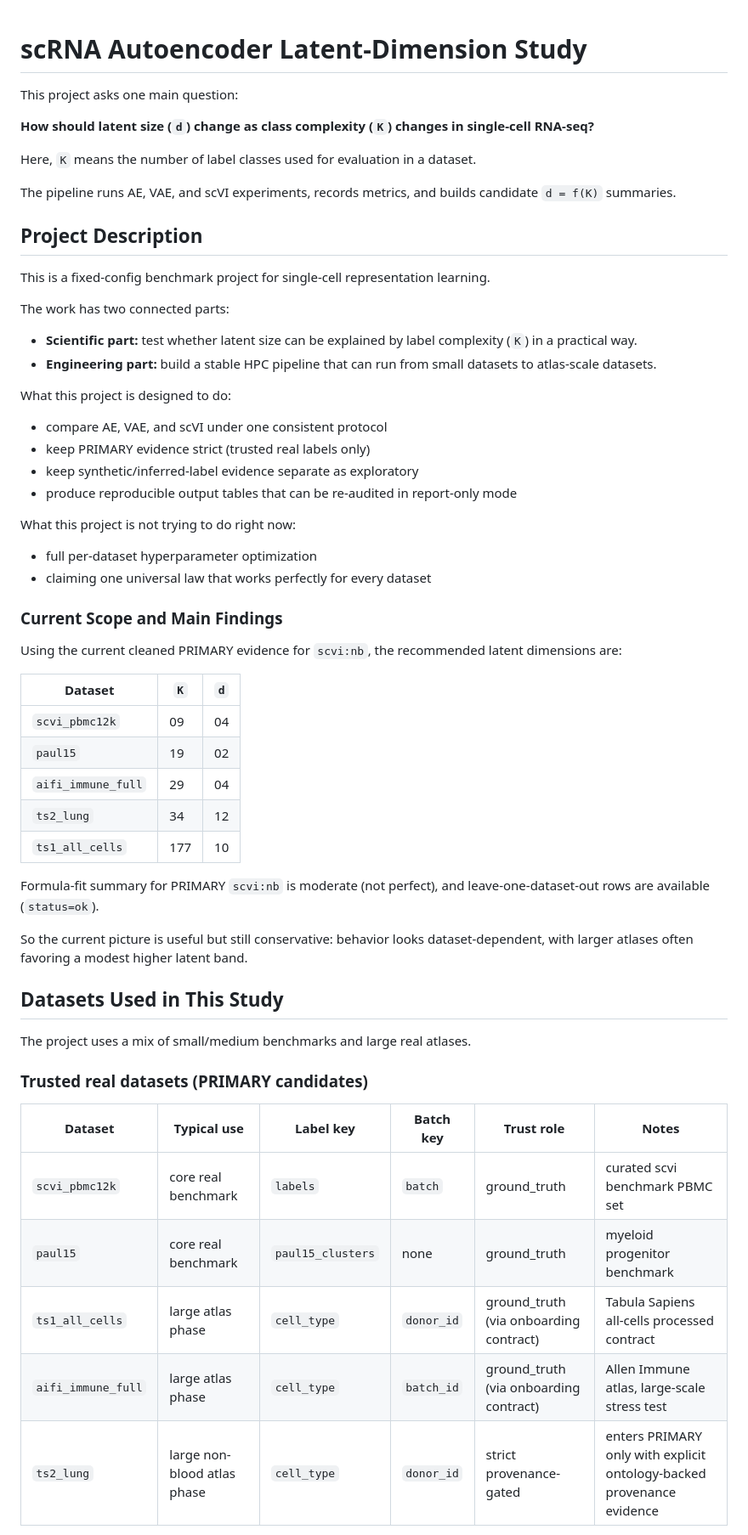
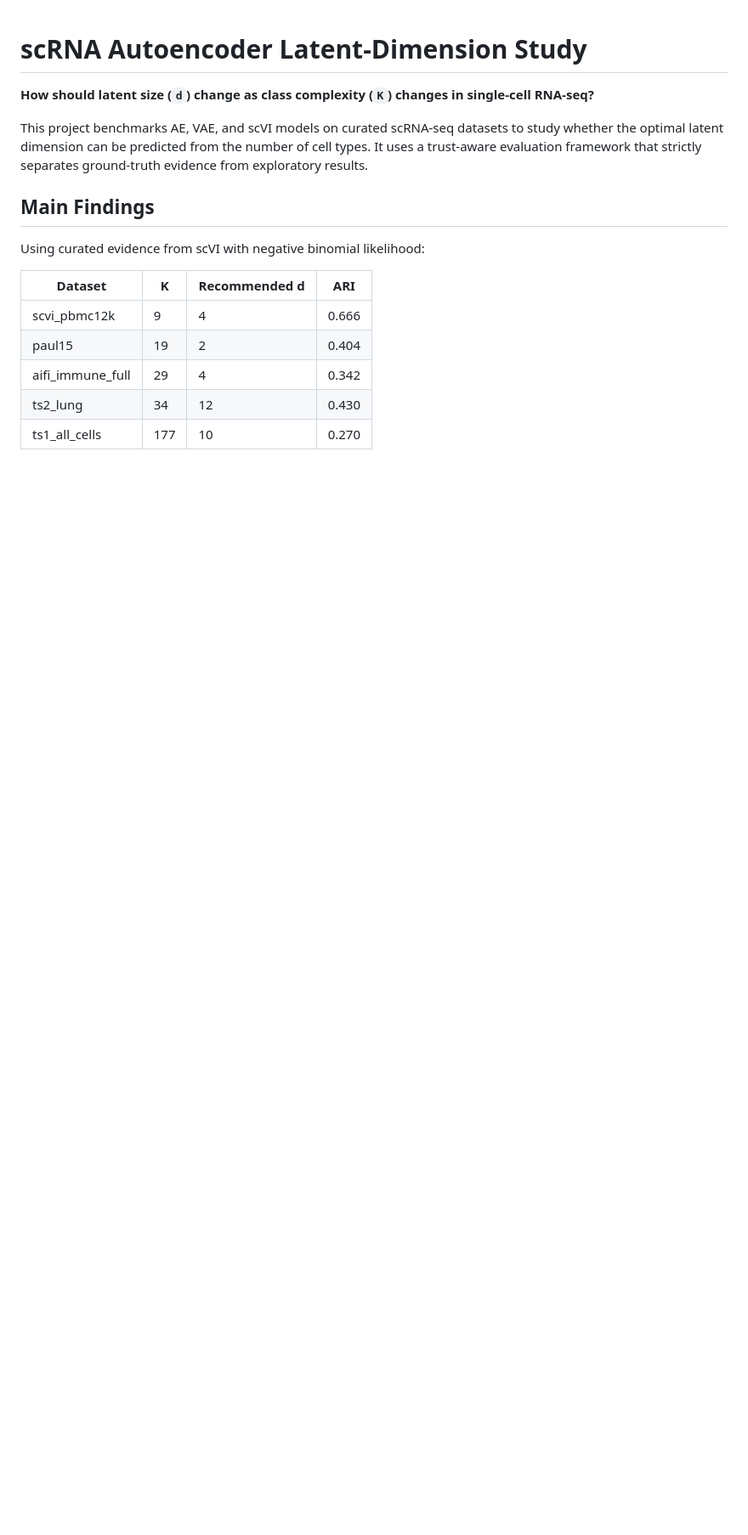
Before and after one commit to annus3/scRNA-latent-AE, a Markdown page: README.md, the part around one of its changes. Shown at 85% size. Drawn GitHub-style; blank space fills up the shorter version.

Commit message:
README 2.0

```diff
--- a/README.md
+++ b/README.md
@@ -1,61 +1,18 @@
 # scRNA Autoencoder Latent-Dimension Study
-
-This project asks one main question:
 
 **How should latent size (`d`) change as class complexity (`K`) changes in single-cell RNA-seq?**
 
-Here, `K` means the number of label classes used for evaluation in a dataset.
+This project benchmarks AE, VAE, and scVI models on curated scRNA-seq datasets to study whether the optimal latent dimension can be predicted from the number of cell types. It uses a trust-aware evaluation framework that strictly separates ground-truth evidence from exploratory results.
 
-The pipeline runs AE, VAE, and scVI experiments, records metrics, and builds candidate `d = f(K)` summaries.
+## Main Findings
 
-## Project Description
+Using curated evidence from scVI with negative binomial likelihood:
 
-This is a fixed-config benchmark project for single-cell representation learning.
+| Dataset | K | Recommended d | ARI |
+|---|---|---|---|
+| scvi_pbmc12k | 9 | 4 | 0.666 |
+| paul15 | 19 | 2 | 0.404 |
+| aifi_immune_full | 29 | 4 | 0.342 |
+| ts2_lung | 34 | 12 | 0.430 |
+| ts1_all_cells | 177 | 10 | 0.270 |
 
-The work has two connected parts:
-
-- **Scientific part:** test whether latent size can be explained by label complexity (`K`) in a practical way.
-- **Engineering part:** build a stable HPC pipeline that can run from small datasets to atlas-scale datasets.
-
-What this project is designed to do:
-
-- compare AE, VAE, and scVI under one consistent protocol
-- keep PRIMARY evidence strict (trusted real labels only)
-- keep synthetic/inferred-label evidence separate as exploratory
-- produce reproducible output tables that can be re-audited in report-only mode
-
-What this project is not trying to do right now:
-
-- full per-dataset hyperparameter optimization
-- claiming one universal law that works perfectly for every dataset
-
-### Current Scope and Main Findings
-
-Using the current cleaned PRIMARY evidence for `scvi:nb`, the recommended latent dimensions are:
-
-| Dataset | `K` | `d` |
-|---|---|---|
-| `scvi_pbmc12k` | 09  | 04 |
-| `paul15` | 19 | 02 |
-| `aifi_immune_full` | 29 | 04 |
-| `ts2_lung` | 34 | 12 |
-| `ts1_all_cells` | 177| 10 |
-
-Formula-fit summary for PRIMARY `scvi:nb` is moderate (not perfect), and leave-one-dataset-out rows are available (`status=ok`).
-
-So the current picture is useful but still conservative: behavior looks dataset-dependent, with larger atlases often favoring a modest higher latent band.
-
-## Datasets Used in This Study
-
-The project uses a mix of small/medium benchmarks and large real atlases.
-
-### Trusted real datasets (PRIMARY candidates)
-
-| Dataset | Typical use | Label key | Batch key | Trust role | Notes |
-|---|---|---|---|---|---|
-| `scvi_pbmc12k` | core real benchmark | `labels` | `batch` | ground_truth | curated scvi benchmark PBMC set |
-| `paul15` | core real benchmark | `paul15_clusters` | none | ground_truth | myeloid progenitor benchmark |
-| `ts1_all_cells` | large atlas phase | `cell_type` | `donor_id` | ground_truth (via onboarding contract) | Tabula Sapiens all-cells processed contract |
-| `aifi_immune_full` | large atlas phase | `cell_type` | `batch_id` | ground_truth (via onboarding contract) | Allen Immune atlas, large-scale stress test |
-| `ts2_lung` | large non-blood atlas phase | `cell_type` | `donor_id` | strict provenance-gated | enters PRIMARY only with explicit ontology-backed provenance evidence |
-
```
Also changed, not shown: other parts of README.md (+161 -111 lines).
